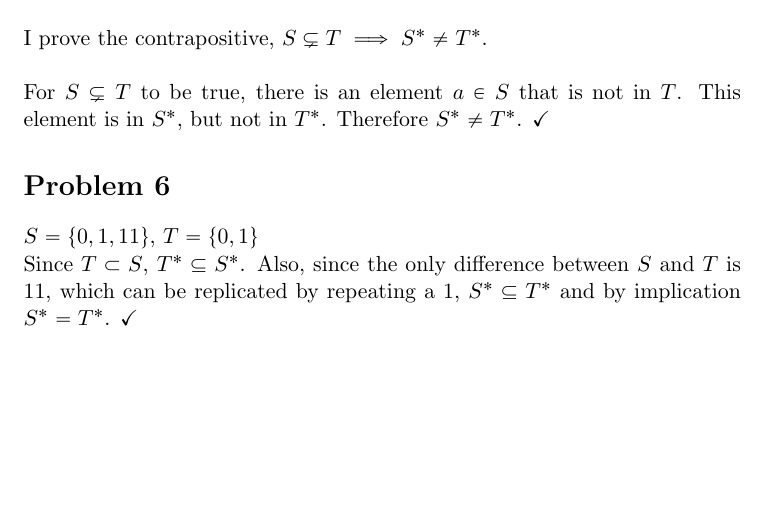
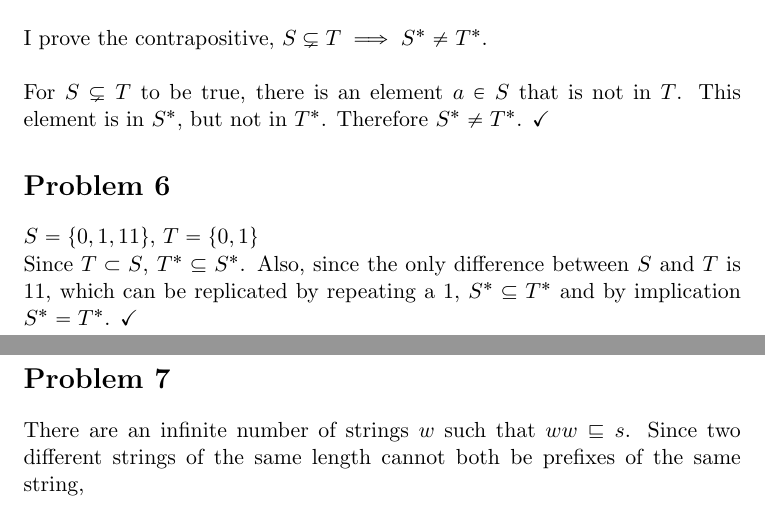
Before and after one commit to adamhammes/LaTeX, a LaTeX document (Com S 331/COMS_331_HW_01/COMS_331_HW_01.tex): part of page 2 of 2 before the commit and two parts of pages 2 and 3 of 3 after it, the two joined at a grey line, cut so that both start at the same text, the shorter picture padded with empty space. Compiled offline with pdfLaTeX.

Commit message:
Started Problem 7

```diff
--- a/Com S 331/COMS_331_HW_01/COMS_331_HW_01.tex
+++ b/Com S 331/COMS_331_HW_01/COMS_331_HW_01.tex
@@ -67,5 +67,8 @@ $ S = \{0, 1, 11\}$, $T = \{0, 1\}$\\
 Since $T \subset S$, $T^* \subseteq S^*$. Also, since the only difference between $S$ and $T$ is $11$, which can be replicated by repeating a $1$, $S^* \subseteq T^*$ and by implication $S^* = T^*$. $\checkmark$
 
 
+\section*{Problem 7}
+There are an infinite number of strings $w$ such that $ww \sqsubseteq s$. Since two different strings of the same length cannot both be prefixes of the same string,
+
 
 \end{document}
```
